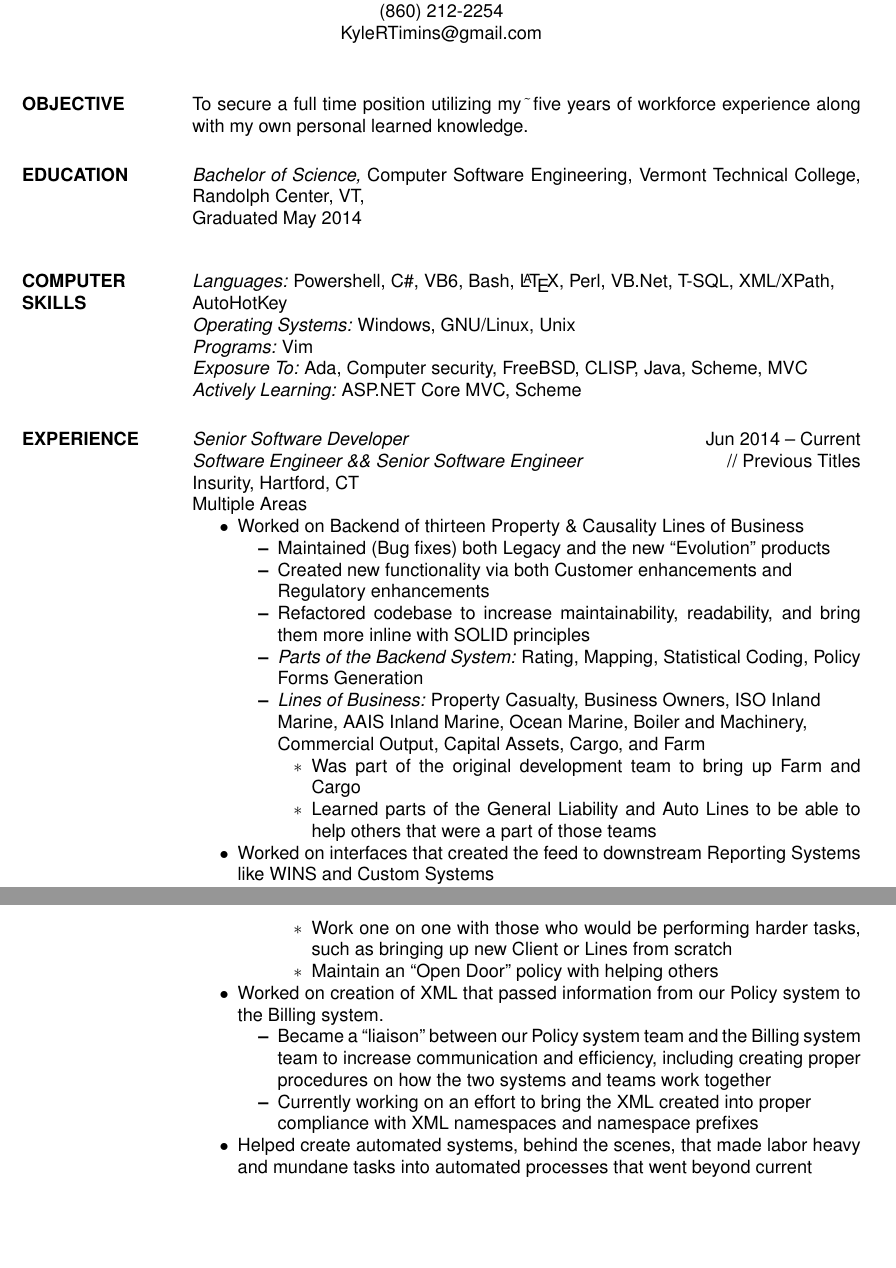
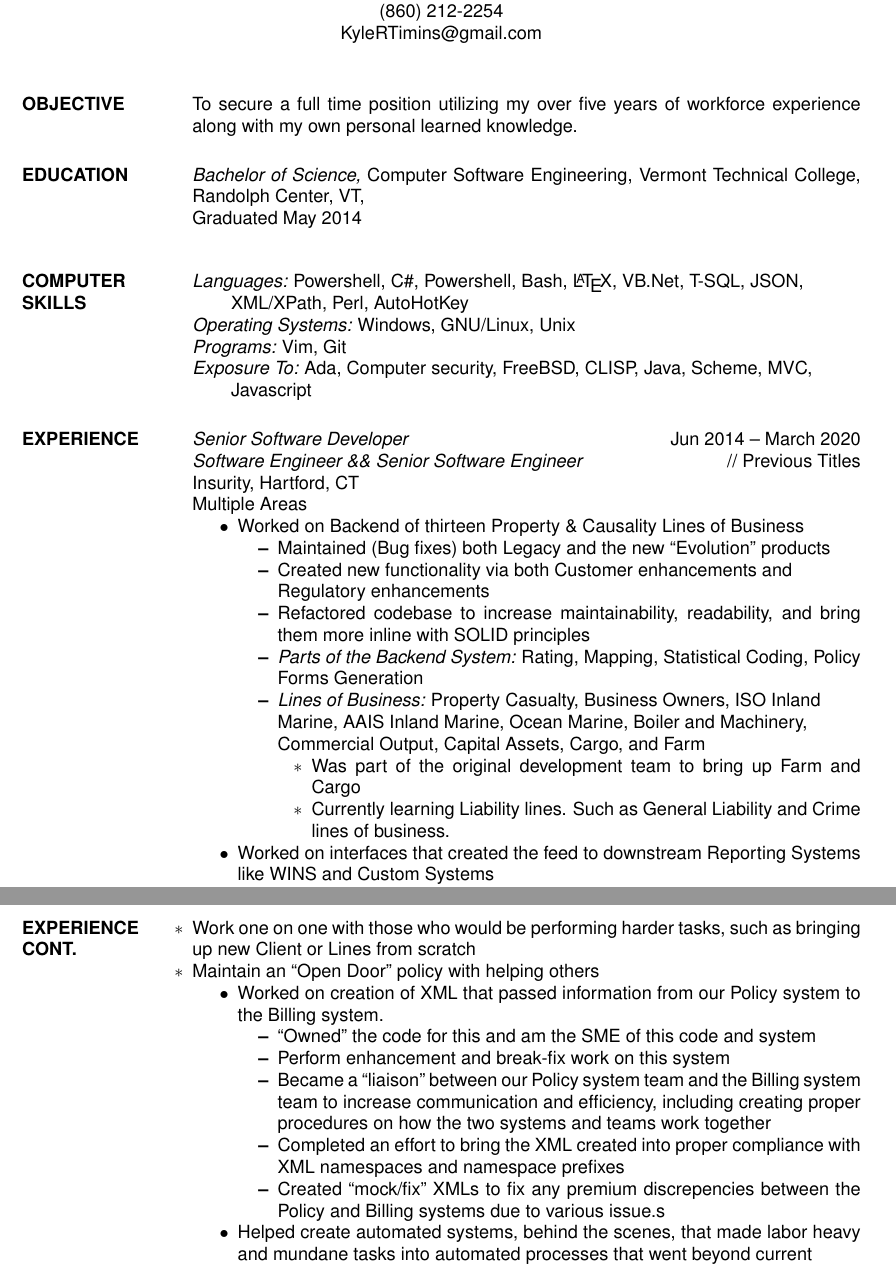
Before and after one commit to ktimins/Resume, a LaTeX CV (Resume.tex): two parts of pages 1 and 2 of 4, joined at a grey line, cut so that both start at the same text, the shorter picture padded with empty space. The pictures show the PDF file Resume.pdf that the author committed with the source.

Commit message:
Updated Last date of employment for Insurity along with languages and programs known.

```diff
--- a/Resume.tex
+++ b/Resume.tex
@@ -45,7 +45,7 @@
 \begin{resume}
 
    \section{OBJECTIVE} %\#\#\# CHANGE ME \#\#\#
-   To secure a full time position utilizing my $\tilde{}$ five years of workforce experience
+   To secure a full time position utilizing my over five years of workforce experience
    along with my own personal learned knowledge.
 
 
@@ -59,20 +59,20 @@
    \begin{tabbing}
    \section{COMPUTER \\ SKILLS}
       {\sl Languages:}
-      Powershell, C\#, VB6, Bash, \LaTeX, Perl, VB.Net, T-SQL, XML/XPath, \\
-      AutoHotKey \\
+      Powershell, C\#, Powershell, Bash, \LaTeX, VB.Net, T-SQL, JSON,\\
+      \hspace{.75cm}XML/XPath, Perl, AutoHotKey \\
       {\sl Operating Systems:}
       Windows, GNU/Linux, Unix \\
       {\sl Programs:}
-      Vim \\
+      Vim, Git \\
       {\sl Exposure To:}
-      Ada, Computer security, FreeBSD, CLISP, Java, Scheme, MVC \\
-      {\sl Actively Learning:}
-      ASP.NET Core MVC, Scheme
+      Ada, Computer security, FreeBSD, CLISP, Java, Scheme, MVC, \\
+      \hspace{.75cm}Javascript
+
    \end{tabbing}
 
    \section{EXPERIENCE}
-   {\sl Senior Software Developer} \hfill Jun 2014 -- Current \\
+   {\sl Senior Software Developer} \hfill Jun 2014 -- March 2020 \\
    {\sl Software Engineer \&\& Senior Software Engineer} \hfill // Previous Titles \\
    Insurity, Hartford, CT\\\
    Multiple Areas
@@ -92,8 +92,8 @@
       	     \begin{itemize}
       	        \item Was part of the original development team to bring up Farm and
       	           Cargo
-      	        \item Learned parts of the General Liability and Auto Lines to be able
-      	           to help others that were a part of those teams
+      	        \item Currently learning Liability lines. Such as General Liability and Crime
+                     lines of business.
       	     \end{itemize}
       \end{itemize}
       \item Worked on interfaces that created the feed to downstream Reporting
@@ -118,11 +119,16 @@
       \item Worked on creation of XML that passed information from our Policy system
          to the Billing system.
          \begin{itemize}
+            \item ``Owned'' the code for this and am the SME of this code and
+               system
+            \item Perform enhancement and break-fix work on this system
             \item Became a ``liaison'' between our Policy system team and the Billing
                system team to increase communication and efficiency, including creating
                proper procedures on how the two systems and teams work together
-            \item Currently working on an effort to bring the XML created into proper \\
+            \item Completed an effort to bring the XML created into proper
                compliance with XML namespaces and namespace prefixes
+            \item Created ``mock/fix'' XMLs to fix any premium discrepencies between the
+               Policy and Billing systems due to various issue.s
          \end{itemize}
       \item Helped create automated systems, behind the scenes, that made labor heavy
          and mundane tasks into automated processes that went beyond current \\
```
Also changed, not shown: Resume.pdf, Resume.tex (21 more changed lines).
